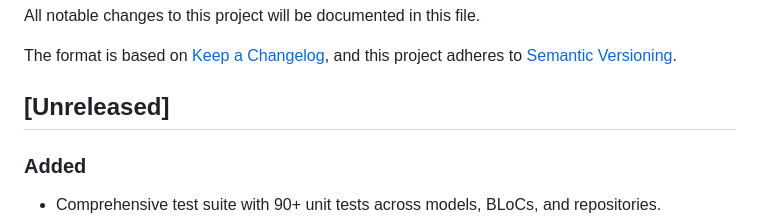
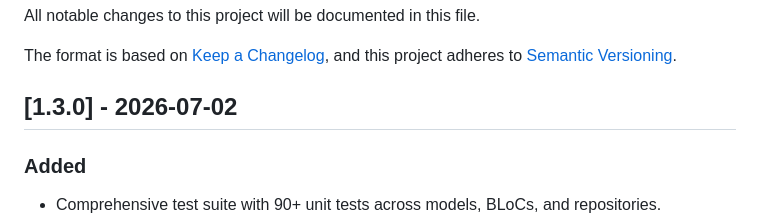
Before and after one commit to ishaan-jindal/termchat-mobile, a Markdown page: CHANGELOG.md, the part around the change. Drawn GitHub-style.

Commit message:
chore: update CHANGELOG for v1.3.0

```diff
--- a/CHANGELOG.md
+++ b/CHANGELOG.md
@@ -5,7 +5,7 @@ All notable changes to this project will be documented in this file.
 The format is based on [Keep a Changelog](https://keepachangelog.com/en/1.1.0/),
 and this project adheres to [Semantic Versioning](https://semver.org/spec/v2.0.0.html).
 
-## [Unreleased]
+## [1.3.0] - 2026-07-02
 
 ### Added
 - Comprehensive test suite with 90+ unit tests across models, BLoCs, and repositories.
```
